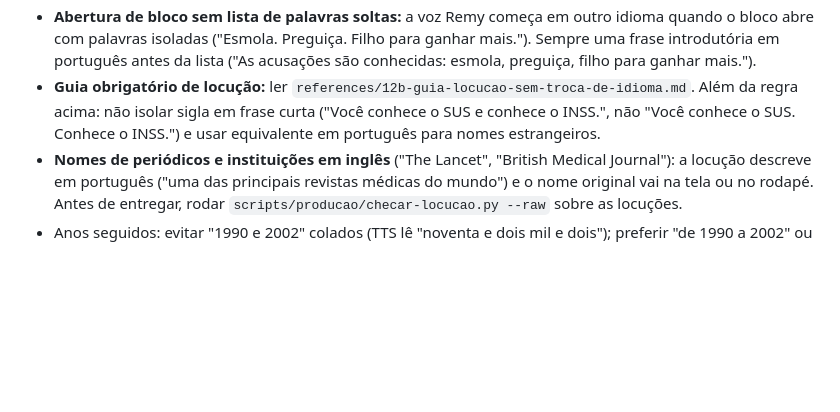
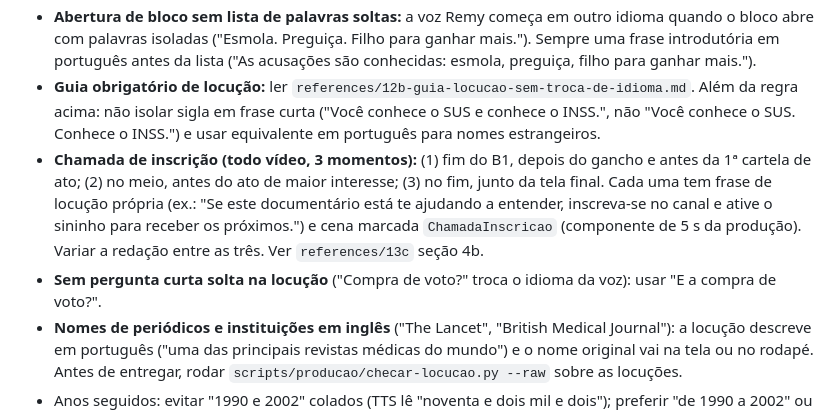
Before and after one commit to medmedson/roterista-criador, a Markdown page: SKILL.md, the part around the change. GitHub-like rendering; blank space fills up the shorter version.

Commit message:
Roteiro: atualizações da sessão de roteiro (SKILL.md e modelo de roteiro)
Co-Authored-By: Claude Opus 5.5 <noreply@anthropic.com>

```diff
--- a/SKILL.md
+++ b/SKILL.md
@@ -83,6 +83,8 @@ Ao mudar o processo, editar ESTA skill (não criar outra) e atualizar o arquivo
 - Frases curtas, ritmo de telejornal; pausas dramáticas indicadas fora da locução.
 - **Abertura de bloco sem lista de palavras soltas:** a voz Remy começa em outro idioma quando o bloco abre com palavras isoladas ("Esmola. Preguiça. Filho para ganhar mais."). Sempre uma frase introdutória em português antes da lista ("As acusações são conhecidas: esmola, preguiça, filho para ganhar mais.").
 - **Guia obrigatório de locução:** ler `references/12b-guia-locucao-sem-troca-de-idioma.md`. Além da regra acima: não isolar sigla em frase curta ("Você conhece o SUS e conhece o INSS.", não "Você conhece o SUS. Conhece o INSS.") e usar equivalente em português para nomes estrangeiros.
+- **Chamada de inscrição (todo vídeo, 3 momentos):** (1) fim do B1, depois do gancho e antes da 1ª cartela de ato; (2) no meio, antes do ato de maior interesse; (3) no fim, junto da tela final. Cada uma tem frase de locução própria (ex.: "Se este documentário está te ajudando a entender, inscreva-se no canal e ative o sininho para receber os próximos.") e cena marcada `ChamadaInscricao` (componente de 5 s da produção). Variar a redação entre as três. Ver `references/13c` seção 4b.
+- **Sem pergunta curta solta na locução** ("Compra de voto?" troca o idioma da voz): usar "E a compra de voto?".
 - **Nomes de periódicos e instituições em inglês** ("The Lancet", "British Medical Journal"): a locução descreve em português ("uma das principais revistas médicas do mundo") e o nome original vai na tela ou no rodapé. Antes de entregar, rodar `scripts/producao/checar-locucao.py --raw` sobre as locuções.
 - Anos seguidos: evitar "1990 e 2002" colados (TTS lê "noventa e dois mil e dois"); preferir "de 1990 a 2002" ou separar por vírgula. O normalizador da produção (`ferramentas/normalizar.py`) já trata a vírgula, mas o roteiro deve evitar a construção ambígua.
 - Toda foto de pessoa no roteiro precisa de licença confirmada no catálogo **e** de uma alternativa sem foto (documento com marca-texto ou recorte de texto) já descrita na cena.
```
Also changed, not shown: references/03-modelo-roteiro.md (+1 -0 lines).
